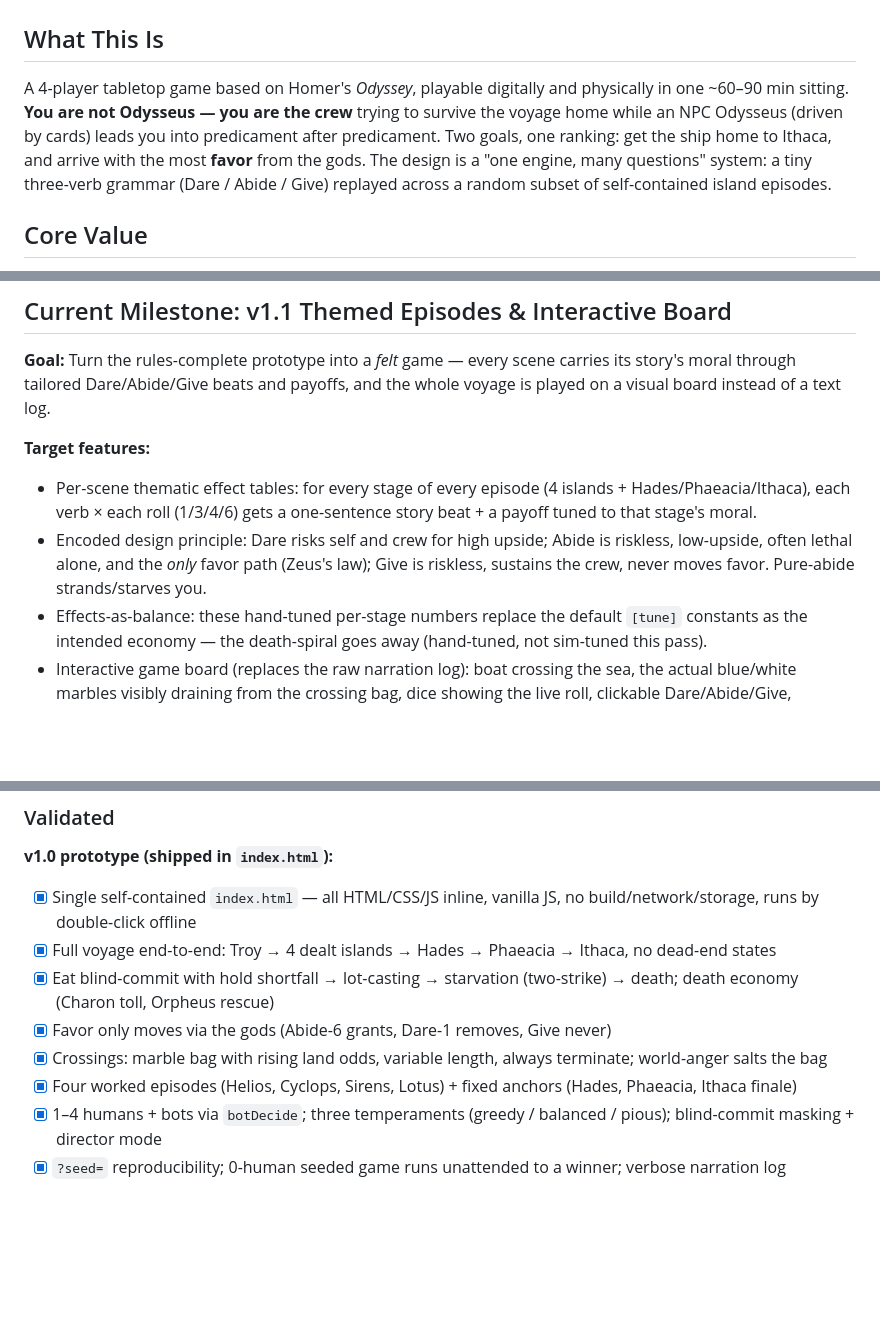
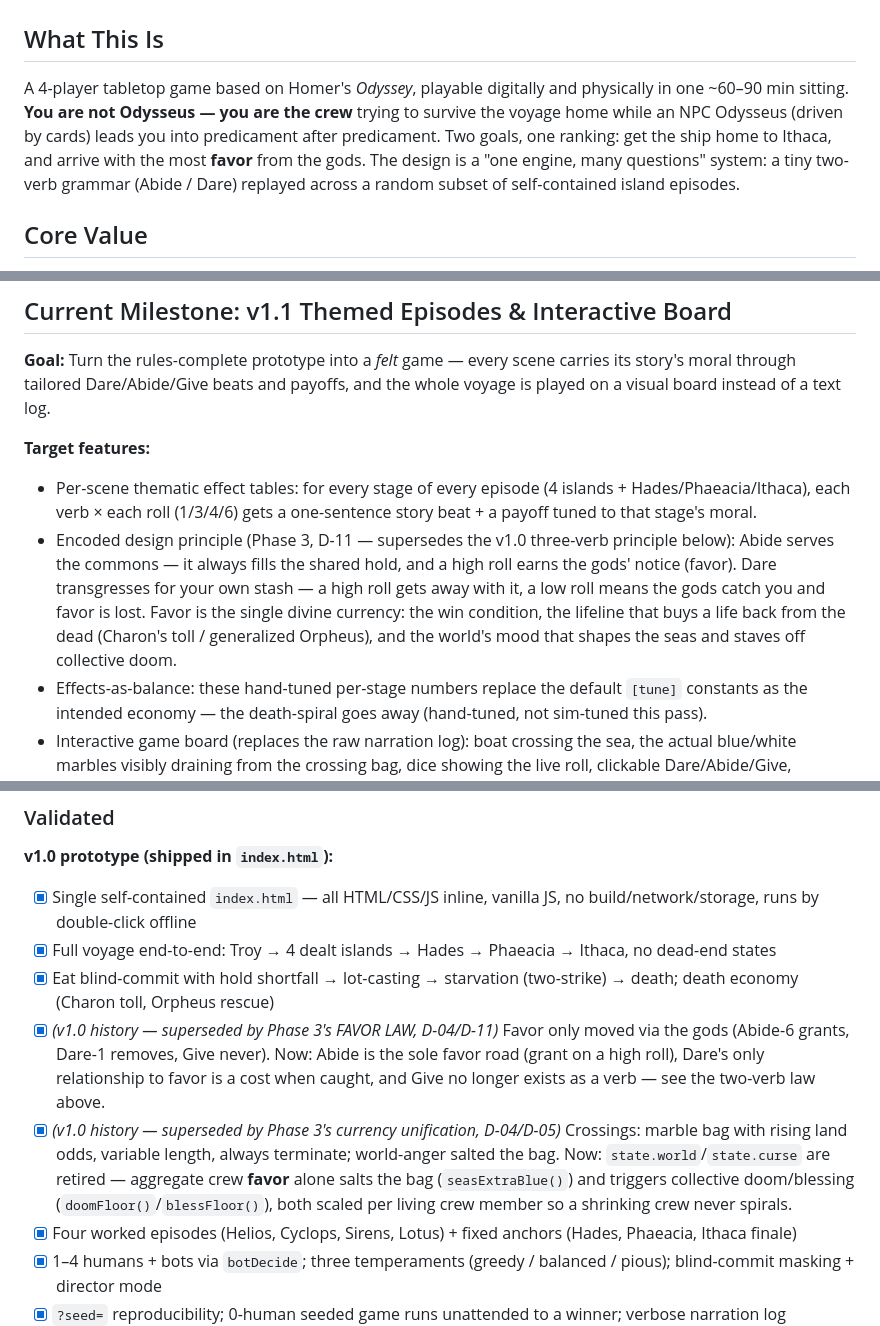
Before and after one commit to wyattroy/Odyssey-crew, a Markdown page: .planning/PROJECT.md, 3 parts joined by grey strips. GitHub-like rendering; blank space fills up the shorter version.

Commit message:
docs(03-07): PROJECT.md describes the shipped two-verb, one-divine-currency game
- "What This Is" and the milestone's encoded design principle now name the
  two-verb (Abide/Dare) grammar and favor's four roles (score, lifeline,
  seas, doom) instead of the retired three-verb/Give model (D-11)
- The two Validated v1.0 bullets describing retired favor rules and
  world-anger bag-salting are dated as v1.0 history with a pointer to the
  Phase-3 model that replaced them, not deleted
- Out of Scope now bounds the shipped two verbs and three currencies
  (stash/hold/favor) with no separate peril tracks
- Added a Key Decisions row recording the Phase-3 economy redesign, its
  death-spiral rationale, and the tuned sweep outcome from this plan's
  Task 1

```diff
--- a/.planning/PROJECT.md
+++ b/.planning/PROJECT.md
@@ -2,7 +2,7 @@
 
 ## What This Is
 
-A 4-player tabletop game based on Homer's *Odyssey*, playable digitally and physically in one ~60–90 min sitting. **You are not Odysseus — you are the crew** trying to survive the voyage home while an NPC Odysseus (driven by cards) leads you into predicament after predicament. Two goals, one ranking: get the ship home to Ithaca, and arrive with the most **favor** from the gods. The design is a "one engine, many questions" system: a tiny three-verb grammar (Dare / Abide / Give) replayed across a random subset of self-contained island episodes.
+A 4-player tabletop game based on Homer's *Odyssey*, playable digitally and physically in one ~60–90 min sitting. **You are not Odysseus — you are the crew** trying to survive the voyage home while an NPC Odysseus (driven by cards) leads you into predicament after predicament. Two goals, one ranking: get the ship home to Ithaca, and arrive with the most **favor** from the gods. The design is a "one engine, many questions" system: a tiny two-verb grammar (Abide / Dare) replayed across a random subset of self-contained island episodes.
 
 ## Core Value
 
@@ -14,7 +14,7 @@ The commons tension must actually fire: disaster should emerge from the *sum of
 
 **Target features:**
 - Per-scene thematic effect tables: for every stage of every episode (4 islands + Hades/Phaeacia/Ithaca), each verb × each roll (1/3/4/6) gets a one-sentence story beat + a payoff tuned to that stage's moral.
-- Encoded design principle: Dare risks self and crew for high upside; Abide is riskless, low-upside, often lethal alone, and the *only* favor path (Zeus's law); Give is riskless, sustains the crew, never moves favor. Pure-abide strands/starves you.
+- Encoded design principle (Phase 3, D-11 — supersedes the v1.0 three-verb principle below): Abide serves the commons — it always fills the shared hold, and a high roll earns the gods' notice (favor). Dare transgresses for your own stash — a high roll gets away with it, a low roll means the gods catch you and favor is lost. Favor is the single divine currency: the win condition, the lifeline that buys a life back from the dead (Charon's toll / generalized Orpheus), and the world's mood that shapes the seas and staves off collective doom.
 - Effects-as-balance: these hand-tuned per-stage numbers replace the default `[tune]` constants as the intended economy — the death-spiral goes away (hand-tuned, not sim-tuned this pass).
 - Interactive game board (replaces the raw narration log): boat crossing the sea, the actual blue/white marbles visibly draining from the crossing bag, dice showing the live roll, clickable Dare/Abide/Give, narration surfaced in the board.
 
@@ -28,8 +28,8 @@ The commons tension must actually fire: disaster should emerge from the *sum of
 - [x] Single self-contained `index.html` — all HTML/CSS/JS inline, vanilla JS, no build/network/storage, runs by double-click offline
 - [x] Full voyage end-to-end: Troy → 4 dealt islands → Hades → Phaeacia → Ithaca, no dead-end states
 - [x] Eat blind-commit with hold shortfall → lot-casting → starvation (two-strike) → death; death economy (Charon toll, Orpheus rescue)
-- [x] Favor only moves via the gods (Abide-6 grants, Dare-1 removes, Give never)
-- [x] Crossings: marble bag with rising land odds, variable length, always terminate; world-anger salts the bag
+- [x] *(v1.0 history — superseded by Phase 3's FAVOR LAW, D-04/D-11)* Favor only moved via the gods (Abide-6 grants, Dare-1 removes, Give never). Now: Abide is the sole favor road (grant on a high roll), Dare's only relationship to favor is a cost when caught, and Give no longer exists as a verb — see the two-verb law above.
+- [x] *(v1.0 history — superseded by Phase 3's currency unification, D-04/D-05)* Crossings: marble bag with rising land odds, variable length, always terminate; world-anger salted the bag. Now: `state.world`/`state.curse` are retired — aggregate crew **favor** alone salts the bag (`seasExtraBlue()`) and triggers collective doom/blessing (`doomFloor()`/`blessFloor()`), both scaled per living crew member so a shrinking crew never spirals.
 - [x] Four worked episodes (Helios, Cyclops, Sirens, Lotus) + fixed anchors (Hades, Phaeacia, Ithaca finale)
 - [x] 1–4 humans + bots via `botDecide`; three temperaments (greedy / balanced / pious); blind-commit masking + director mode
 - [x] `?seed=` reproducibility; 0-human seeded game runs unattended to a winner; verbose narration log
```
Also changed, not shown: other parts of .planning/PROJECT.md (+2 -1 lines).
